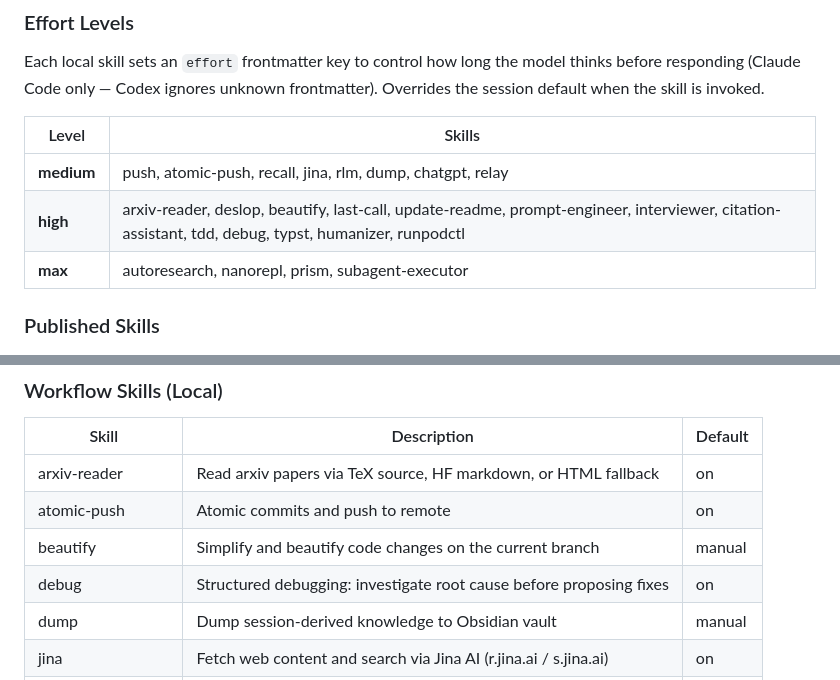
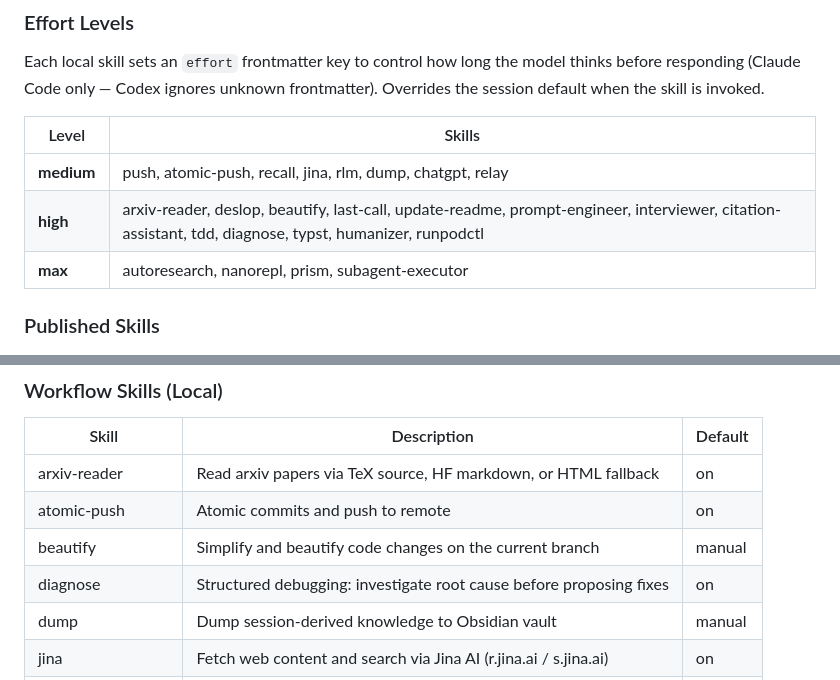
Before and after one commit to chrisliu298/dotfiles, a Markdown page: agents/extensions/README.md, 2 parts joined by grey strips. Drawn GitHub-style.

Commit message:
Update docs to reference renamed diagnose skill
Co-Authored-By: Claude Opus 4.6 (1M context) <noreply@anthropic.com>

```diff
--- a/agents/extensions/README.md
+++ b/agents/extensions/README.md
@@ -23,7 +23,7 @@ Each local skill sets an `effort` frontmatter key to control how long the model
 | Level | Skills |
 |-------|--------|
 | **medium** | push, atomic-push, recall, jina, rlm, dump, chatgpt, relay |
-| **high** | arxiv-reader, deslop, beautify, last-call, update-readme, prompt-engineer, interviewer, citation-assistant, tdd, debug, typst, humanizer, runpodctl |
+| **high** | arxiv-reader, deslop, beautify, last-call, update-readme, prompt-engineer, interviewer, citation-assistant, tdd, diagnose, typst, humanizer, runpodctl |
 | **max** | autoresearch, nanorepl, prism, subagent-executor |
 
 ### Published Skills
@@ -71,7 +71,7 @@ These skills live in the Obsidian vault's `_claude/skills/` (not in dotfiles):
 | arxiv-reader | Read arxiv papers via TeX source, HF markdown, or HTML fallback | on |
 | atomic-push | Atomic commits and push to remote | on |
 | beautify | Simplify and beautify code changes on the current branch | manual |
-| debug | Structured debugging: investigate root cause before proposing fixes | on |
+| diagnose | Structured debugging: investigate root cause before proposing fixes | on |
 | dump | Dump session-derived knowledge to Obsidian vault | manual |
 | jina | Fetch web content and search via Jina AI (r.jina.ai / s.jina.ai) | on |
 | push | Single-commit push to remote | on |
```
Also changed, not shown: 1 other file.
